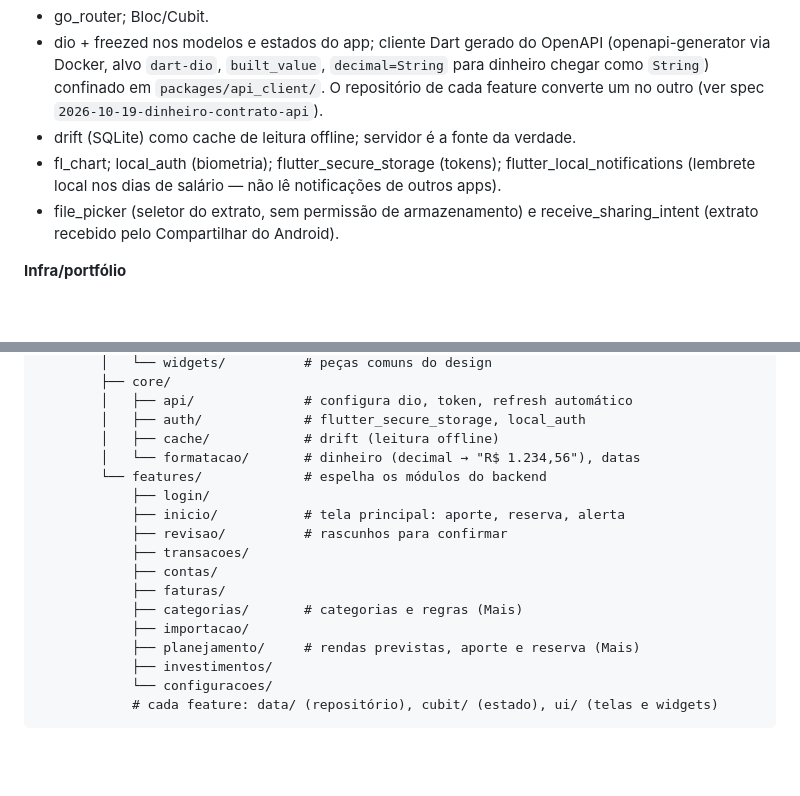
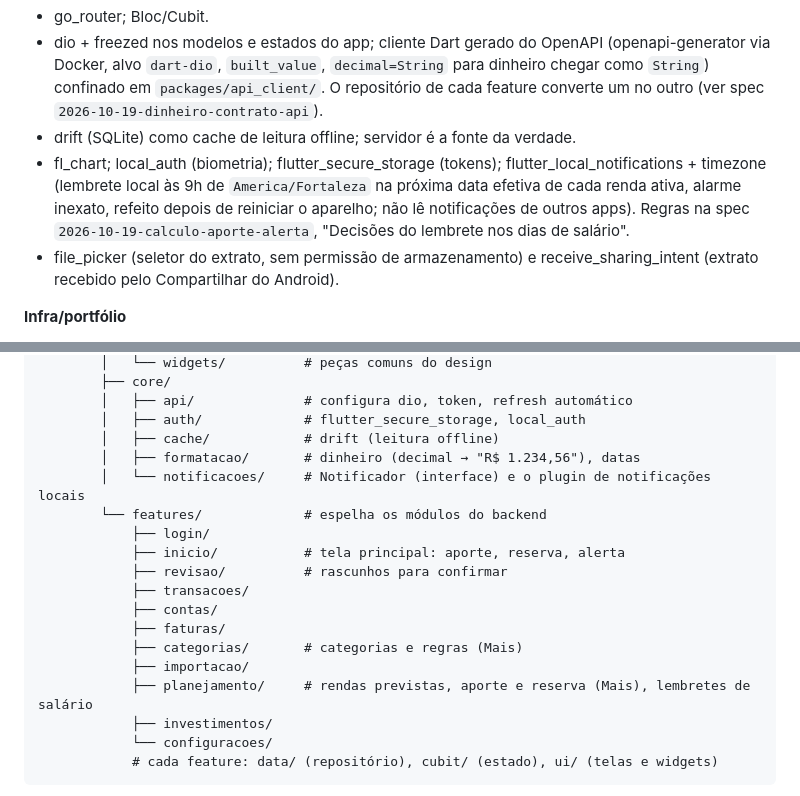
Before and after one commit to YagoOliveira852/FinanceTracker, a Markdown page: docs/arquitetura.md, 2 parts joined by grey strips. Drawn GitHub-style; blank space fills up the shorter version.

```diff
--- a/docs/arquitetura.md
+++ b/docs/arquitetura.md
@@ -101,7 +101,7 @@ Hospedado pela Pluggy, sem autenticação; dá acesso à documentação, referê
 - go_router; Bloc/Cubit.
 - dio + freezed nos modelos e estados do app; cliente Dart gerado do OpenAPI (openapi-generator via Docker, alvo `dart-dio`, `built_value`, `decimal=String` para dinheiro chegar como `String`) confinado em `packages/api_client/`. O repositório de cada feature converte um no outro (ver spec `2026-10-19-dinheiro-contrato-api`).
 - drift (SQLite) como cache de leitura offline; servidor é a fonte da verdade.
-- fl_chart; local_auth (biometria); flutter_secure_storage (tokens); flutter_local_notifications (lembrete local nos dias de salário — não lê notificações de outros apps).
+- fl_chart; local_auth (biometria); flutter_secure_storage (tokens); flutter_local_notifications + timezone (lembrete local às 9h de `America/Fortaleza` na próxima data efetiva de cada renda ativa, alarme inexato, refeito depois de reiniciar o aparelho; não lê notificações de outros apps). Regras na spec `2026-10-19-calculo-aporte-alerta`, "Decisões do lembrete nos dias de salário".
 - file_picker (seletor do extrato, sem permissão de armazenamento) e receive_sharing_intent (extrato recebido pelo Compartilhar do Android).
 
 **Infra/portfólio**
@@ -481,7 +481,8 @@ FinanceTracker/
         │   ├── api/              # configura dio, token, refresh automático
         │   ├── auth/             # flutter_secure_storage, local_auth
         │   ├── cache/            # drift (leitura offline)
-        │   └── formatacao/       # dinheiro (decimal → "R$ 1.234,56"), datas
+        │   ├── formatacao/       # dinheiro (decimal → "R$ 1.234,56"), datas
+        │   └── notificacoes/     # Notificador (interface) e o plugin de notificações locais
         └── features/             # espelha os módulos do backend
             ├── login/
             ├── inicio/           # tela principal: aporte, reserva, alerta
@@ -491,7 +492,7 @@ FinanceTracker/
             ├── faturas/
             ├── categorias/       # categorias e regras (Mais)
             ├── importacao/
-            ├── planejamento/     # rendas previstas, aporte e reserva (Mais)
+            ├── planejamento/     # rendas previstas, aporte e reserva (Mais), lembretes de salário
             ├── investimentos/
             └── configuracoes/
             # cada feature: data/ (repositório), cubit/ (estado), ui/ (telas e widgets)
```
Also changed, not shown: CLAUDE.md (+4 -3 lines), 1 other file.
